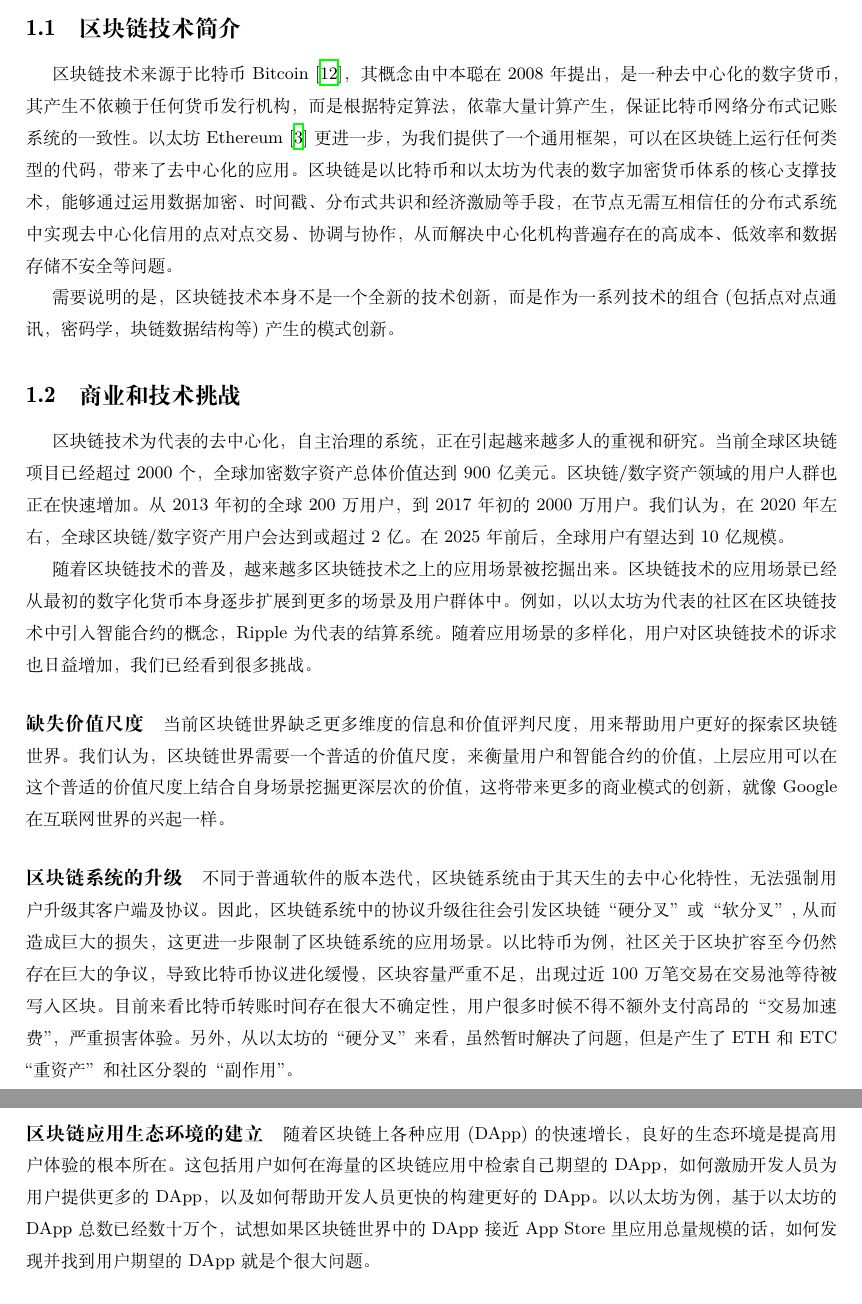
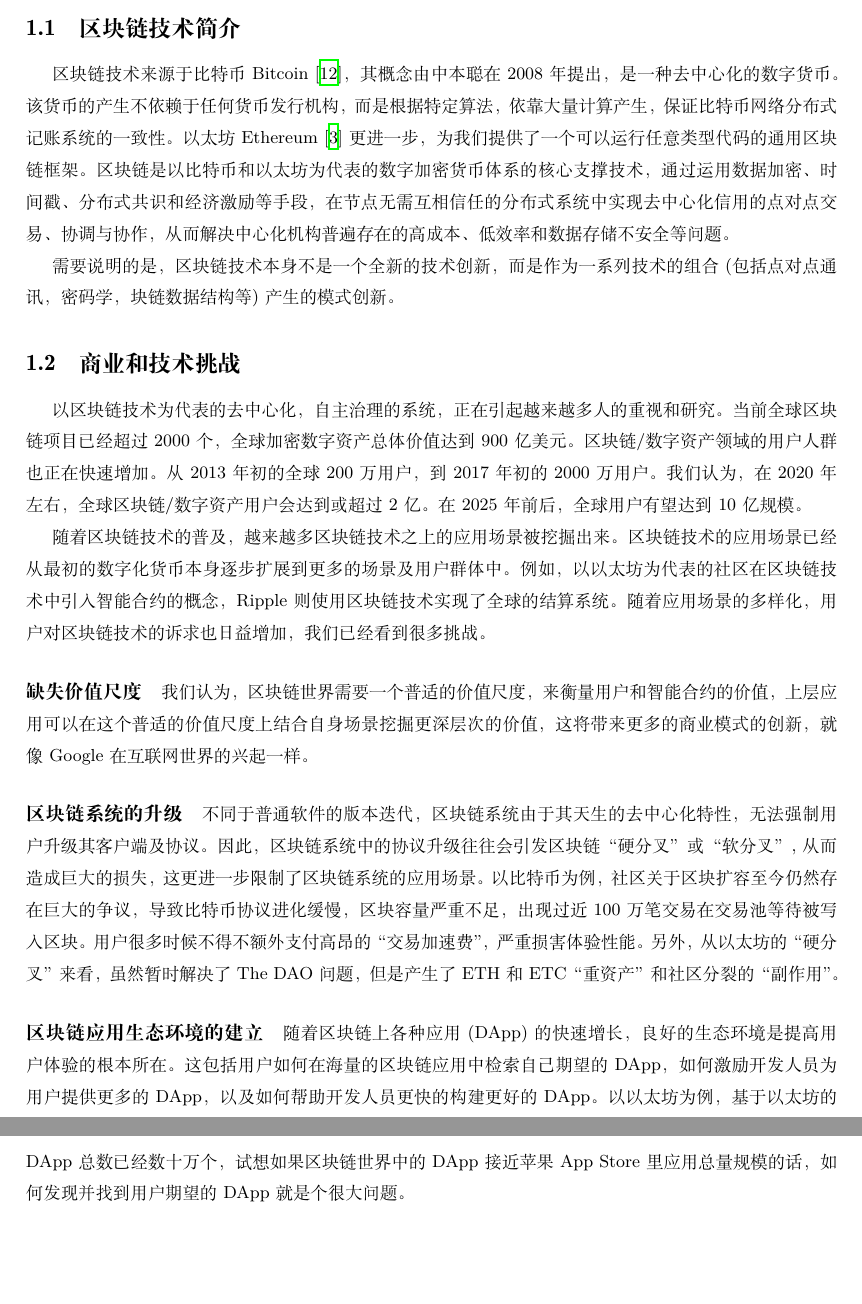
Before and after one commit to nebulasio/whitepaper, a LaTeX document (main.tex, which reads introduction.tex): two parts of pages 6 and 7 of 43, joined at a grey line, cut so that both start at the same text, the shorter picture padded with empty space. Compiled offline with XeLaTeX; a missing font is replaced by an installed copy or a similar font.

Commit message:
revise intro

```diff
--- a/introduction.tex
+++ b/introduction.tex
@@ -1,20 +1,21 @@
 \section{简介}
 
 \subsection{区块链技术简介}
-区块链技术来源于比特币Bitcoin~\cite{Nakamoto2008}，其概念由中本聪在2008年提出，是一种去中心化的数字货币，其产生不依赖于任何货币发行机构，而是根据特定算法，依靠大量计算产生，保证比特币网络分布式记账系统的一致性。以太坊Ethereum~\cite{buterin2014ethereum}更进一步，为我们提供了一个通用框架，可以在区块链上运行任何类型的代码，带来了去中心化的应用。区块链是以比特币和以太坊为代表的数字加密货币体系的核心支撑技术，能够通过运用数据加密、时间戳、分布式共识和经济激励等手段，在节点无需互相信任的分布式系统中实现去中心化信用的点对点交易、协调与协作，从而解决中心化机构普遍存在的高成本、低效率和数据存储不安全等问题。
+区块链技术来源于比特币Bitcoin~\cite{Nakamoto2008}，其概念由中本聪在2008年提出，是一种去中心化的数字货币。该货币的产生不依赖于任何货币发行机构，而是根据特定算法，依靠大量计算产生，保证比特币网络分布式记账系统的一致性。以太坊Ethereum~\cite{buterin2014ethereum}更进一步，为我们提供了一个可以运行任意类型代码的通用区块链框架。区块链是以比特币和以太坊为代表的数字加密货币体系的核心支撑技术，通过运用数据加密、时间戳、分布式共识和经济激励等手段，在节点无需互相信任的分布式系统中实现去中心化信用的点对点交易、协调与协作，从而解决中心化机构普遍存在的高成本、低效率和数据存储不安全等问题。
 
 需要说明的是，区块链技术本身不是一个全新的技术创新，而是作为一系列技术的组合(包括点对点通讯，密码学，块链数据结构等)产生的模式创新。
 
 \subsection{商业和技术挑战}
-区块链技术为代表的去中心化，自主治理的系统，正在引起越来越多人的重视和研究。当前全球区块链项目已经超过2000个，全球加密数字资产总体价值达到900亿美元。区块链/数字资产领域的用户人群也正在快速增加。从2013年初的全球200万用户，到2017年初的2000万用户。我们认为，在2020年左右，全球区块链/数字资产用户会达到或超过2亿。在2025年前后，全球用户有望达到10亿规模。
+以区块链技术为代表的去中心化，自主治理的系统，正在引起越来越多人的重视和研究。当前全球区块链项目已经超过2000个，全球加密数字资产总体价值达到900亿美元。区块链/数字资产领域的用户人群也正在快速增加。从2013年初的全球200万用户，到2017年初的2000万用户。我们认为，在2020年左右，全球区块链/数字资产用户会达到或超过2亿。在2025年前后，全球用户有望达到10亿规模。
 
-随着区块链技术的普及，越来越多区块链技术之上的应用场景被挖掘出来。区块链技术的应用场景已经从最初的数字化货币本身逐步扩展到更多的场景及用户群体中。例如，以以太坊为代表的社区在区块链技术中引入智能合约的概念，Ripple为代表的结算系统。随着应用场景的多样化，用户对区块链技术的诉求也日益增加，我们已经看到很多挑战。
+随着区块链技术的普及，越来越多区块链技术之上的应用场景被挖掘出来。区块链技术的应用场景已经从最初的数字化货币本身逐步扩展到更多的场景及用户群体中。例如，以以太坊为代表的社区在区块链技术中引入智能合约的概念，Ripple则使用区块链技术实现了全球的结算系统。随着应用场景的多样化，用户对区块链技术的诉求也日益增加，我们已经看到很多挑战。
 
-\paragraph{缺失价值尺度}当前区块链世界缺乏更多维度的信息和价值评判尺度，用来帮助用户更好的探索区块链世界。我们认为，区块链世界需要一个普适的价值尺度，来衡量用户和智能合约的价值，上层应用可以在这个普适的价值尺度上结合自身场景挖掘更深层次的价值，这将带来更多的商业模式的创新，就像Google在互联网世界的兴起一样。
+\paragraph{缺失价值尺度}我们认为，区块链世界需要一个普适的价值尺度，来衡量用户和智能合约的价值，上层应用可以在这个普适的价值尺度上结合自身场景挖掘更深层次的价值，这将带来更多的商业模式的创新，就像Google在互联网世界的兴起一样。
 
-\paragraph{区块链系统的升级}不同于普通软件的版本迭代，区块链系统由于其天生的去中心化特性，无法强制用户升级其客户端及协议。因此，区块链系统中的协议升级往往会引发区块链“硬分叉”或“软分叉”,从而造成巨大的损失，这更进一步限制了区块链系统的应用场景。以比特币为例，社区关于区块扩容至今仍然存在巨大的争议，导致比特币协议进化缓慢，区块容量严重不足，出现过近100万笔交易在交易池等待被写入区块。目前来看比特币转账时间存在很大不确定性，用户很多时候不得不额外支付高昂的“交易加速费”，严重损害体验。另外，从以太坊的“硬分叉”来看，虽然暂时解决了问题，但是产生了ETH和ETC“重资产”和社区分裂的“副作用”。
+\paragraph{区块链系统的升级}不同于普通软件的版本迭代，区块链系统由于其天生的去中心化特性，无法强制用户升级其客户端及协议。因此，区块链系统中的协议升级往往会引发区块链“硬分叉”或“软分叉”,从而造成巨大的损失，这更进一步限制了区块链系统的应用场景。以比特币为例，社区关于区块扩容至今仍然存在巨大的争议，导致比特币协议进化缓慢，区块容量严重不足，出现过近100万笔交易在交易池等待被写入区块。用户很多时候不得不额外支付高昂的“交易加速费”，严重损害体验性能。另外，从以太坊的“硬分叉”来看，虽然暂时解决了The
+DAO问题，但是产生了ETH和ETC“重资产”和社区分裂的“副作用”。
 
-\paragraph{区块链应用生态环境的建立}随着区块链上各种应用(DApp)的快速增长，良好的生态环境是提高用户体验的根本所在。这包括用户如何在海量的区块链应用中检索自己期望的DApp，如何激励开发人员为用户提供更多的DApp，以及如何帮助开发人员更快的构建更好的DApp。以以太坊为例，基于以太坊的DApp总数已经数十万个，试想如果区块链世界中的DApp接近App Store里应用总量规模的话，如何发现并找到用户期望的DApp就是个很大问题。
+\paragraph{区块链应用生态环境的建立}随着区块链上各种应用(DApp)的快速增长，良好的生态环境是提高用户体验的根本所在。这包括用户如何在海量的区块链应用中检索自己期望的DApp，如何激励开发人员为用户提供更多的DApp，以及如何帮助开发人员更快的构建更好的DApp。以以太坊为例，基于以太坊的DApp总数已经数十万个，试想如果区块链世界中的DApp接近苹果App Store里应用总量规模的话，如何发现并找到用户期望的DApp就是个很大问题。
 
 
 \subsection{星云链设计原则}
```
Also changed, not shown: abstract.tex (+1 -1 lines).
